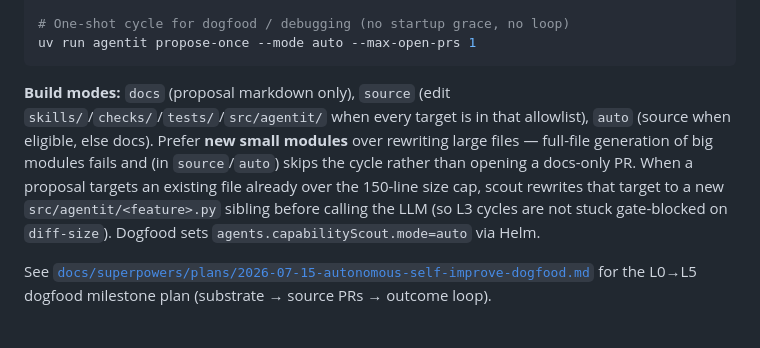
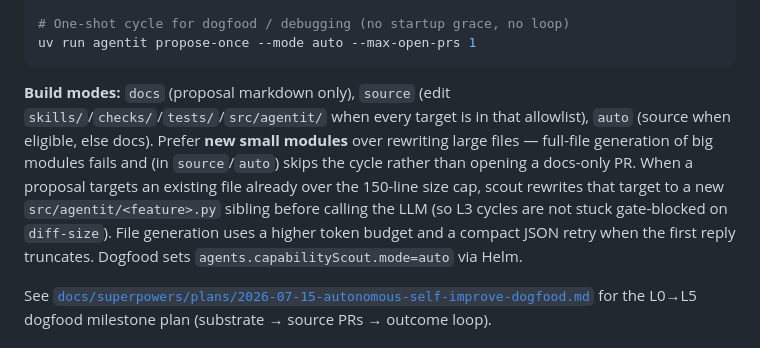
Before and after one commit to alimobrem/AgentIT, a Markdown page: README.md, the part around the change. GitHub-like rendering.

Commit message:
Document capability file-gen compact retry in README.
Co-authored-by: Cursor <cursoragent@cursor.com>

````diff
--- a/README.md
+++ b/README.md
@@ -186,7 +186,7 @@ uv run agentit propose-watch --interval 86400 --max-open-prs 1
 uv run agentit propose-once --mode auto --max-open-prs 1
 ```
 
-**Build modes:** `docs` (proposal markdown only), `source` (edit `skills/`/`checks/`/`tests/`/`src/agentit/` when every target is in that allowlist), `auto` (source when eligible, else docs). Prefer **new small modules** over rewriting large files — full-file generation of big modules fails and (in `source`/`auto`) skips the cycle rather than opening a docs-only PR. When a proposal targets an existing file already over the 150-line size cap, scout rewrites that target to a new `src/agentit/<feature>.py` sibling before calling the LLM (so L3 cycles are not stuck gate-blocked on `diff-size`). Dogfood sets `agents.capabilityScout.mode=auto` via Helm.
+**Build modes:** `docs` (proposal markdown only), `source` (edit `skills/`/`checks/`/`tests/`/`src/agentit/` when every target is in that allowlist), `auto` (source when eligible, else docs). Prefer **new small modules** over rewriting large files — full-file generation of big modules fails and (in `source`/`auto`) skips the cycle rather than opening a docs-only PR. When a proposal targets an existing file already over the 150-line size cap, scout rewrites that target to a new `src/agentit/<feature>.py` sibling before calling the LLM (so L3 cycles are not stuck gate-blocked on `diff-size`). File generation uses a higher token budget and a compact JSON retry when the first reply truncates. Dogfood sets `agents.capabilityScout.mode=auto` via Helm.
 
 See [`docs/superpowers/plans/2026-07-15-autonomous-self-improve-dogfood.md`](docs/superpowers/plans/2026-07-15-autonomous-self-improve-dogfood.md) for the L0→L5 dogfood milestone plan (substrate → source PRs → outcome loop).
 
````
